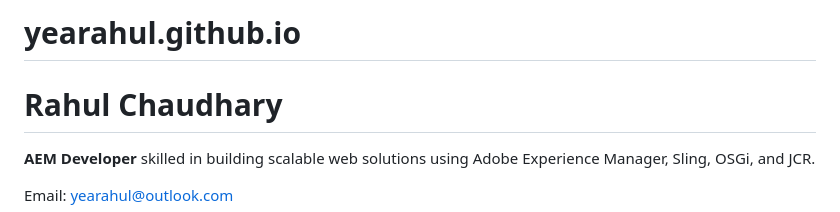
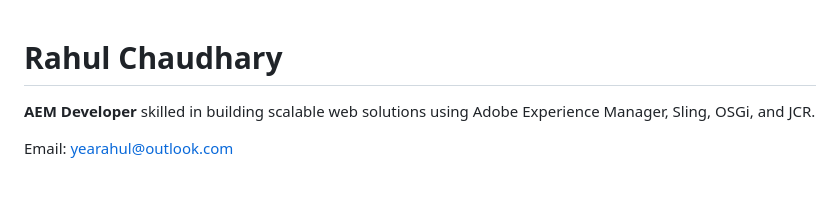
Before and after one commit to yearahul/yearahul.github.io, a Markdown page: README.md, the part around the change. GitHub-like rendering; blank space fills up the shorter version.

```diff
--- a/README.md
+++ b/README.md
@@ -1,5 +1,3 @@
-# yearahul.github.io
-
 <html lang="en">
 <head>
   <meta charset="UTF-8">
```
